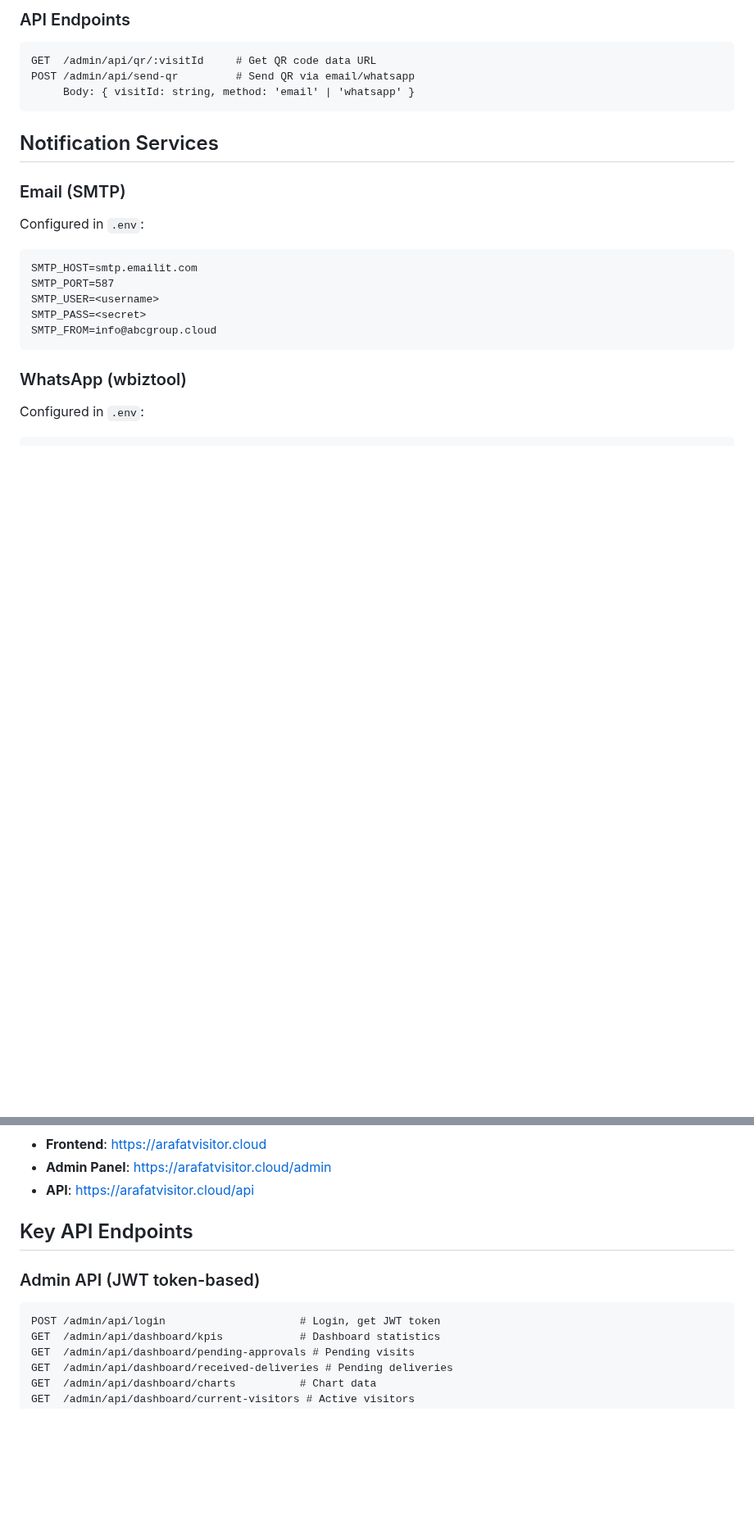
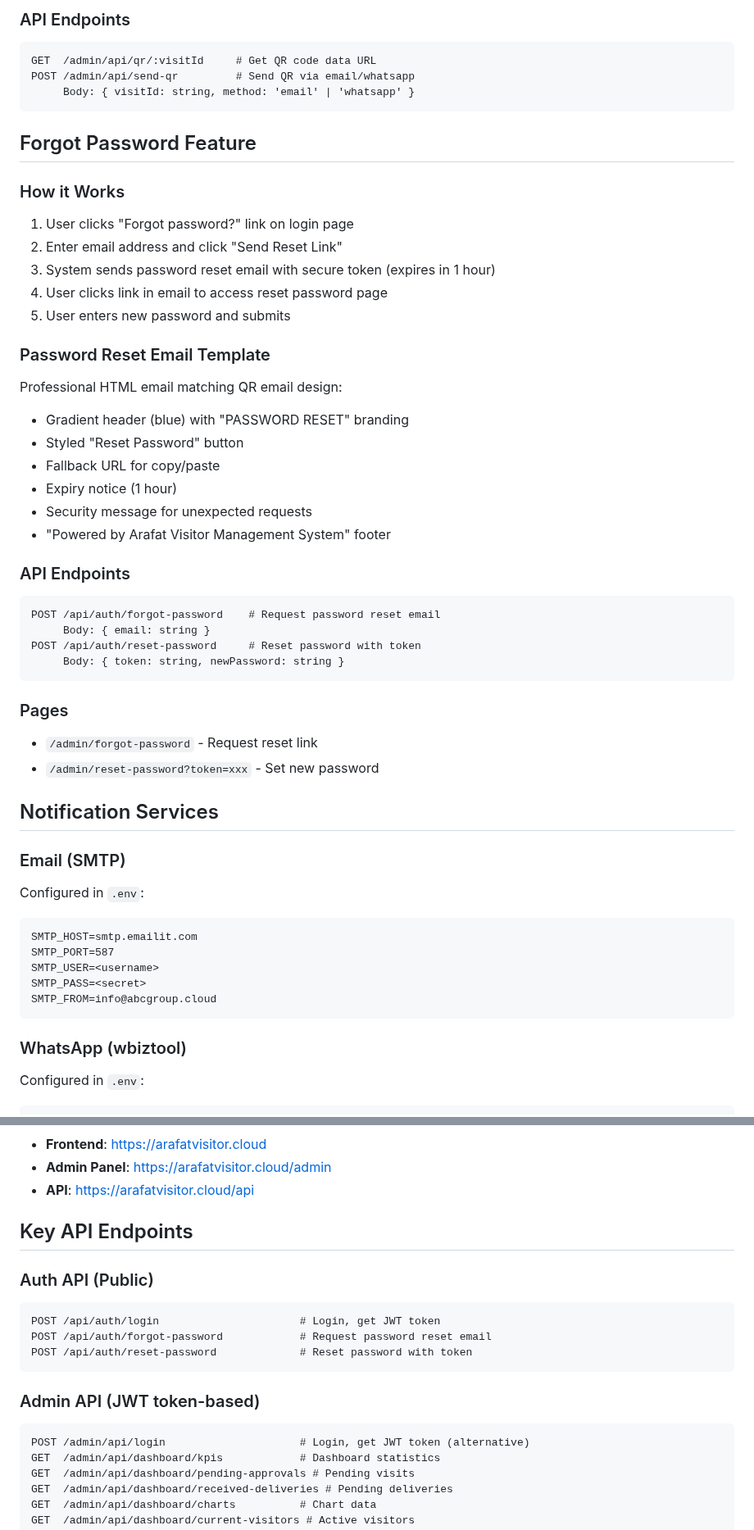
Before and after one commit to dev-noaman/arafatvisitor, a Markdown page: CLAUDE.md, 2 parts joined by grey strips. Shown at 82% size. Rendered like a GitHub page; blank space fills up the shorter version.

Commit message:
docs: update CLAUDE.md with Forgot Password feature and auth endpoints
- Added Forgot Password feature documentation
- Updated WhatsApp QR caption with separator line
- Added Auth API endpoints section
- Updated last modified date

Co-Authored-By: Claude Opus 4.5 <noreply@anthropic.com>

````diff
--- a/CLAUDE.md
+++ b/CLAUDE.md
@@ -178,6 +179,36 @@ GET  /admin/api/qr/:visitId     # Get QR code data URL
 POST /admin/api/send-qr         # Send QR via email/whatsapp
      Body: { visitId: string, method: 'email' | 'whatsapp' }
 ```
+
+## Forgot Password Feature
+
+### How it Works
+1. User clicks "Forgot password?" link on login page
+2. Enter email address and click "Send Reset Link"
+3. System sends password reset email with secure token (expires in 1 hour)
+4. User clicks link in email to access reset password page
+5. User enters new password and submits
+
+### Password Reset Email Template
+Professional HTML email matching QR email design:
+- Gradient header (blue) with "PASSWORD RESET" branding
+- Styled "Reset Password" button
+- Fallback URL for copy/paste
+- Expiry notice (1 hour)
+- Security message for unexpected requests
+- "Powered by Arafat Visitor Management System" footer
+
+### API Endpoints
+```
+POST /api/auth/forgot-password    # Request password reset email
+     Body: { email: string }
+POST /api/auth/reset-password     # Reset password with token
+     Body: { token: string, newPassword: string }
+```
+
+### Pages
+- `/admin/forgot-password` - Request reset link
+- `/admin/reset-password?token=xxx` - Set new password
 
 ## Notification Services
 
@@ -263,9 +294,16 @@ Test data is identified by:
 
 ## Key API Endpoints
 
+### Auth API (Public)
+```
+POST /api/auth/login                      # Login, get JWT token
+POST /api/auth/forgot-password            # Request password reset email
+POST /api/auth/reset-password             # Reset password with token
+```
+
 ### Admin API (JWT token-based)
 ```
-POST /admin/api/login                     # Login, get JWT token
+POST /admin/api/login                     # Login, get JWT token (alternative)
 GET  /admin/api/dashboard/kpis            # Dashboard statistics
 GET  /admin/api/dashboard/pending-approvals # Pending visits
 GET  /admin/api/dashboard/received-deliveries # Pending deliveries
````
Also changed, not shown: other parts of CLAUDE.md (+2 -1 lines).
